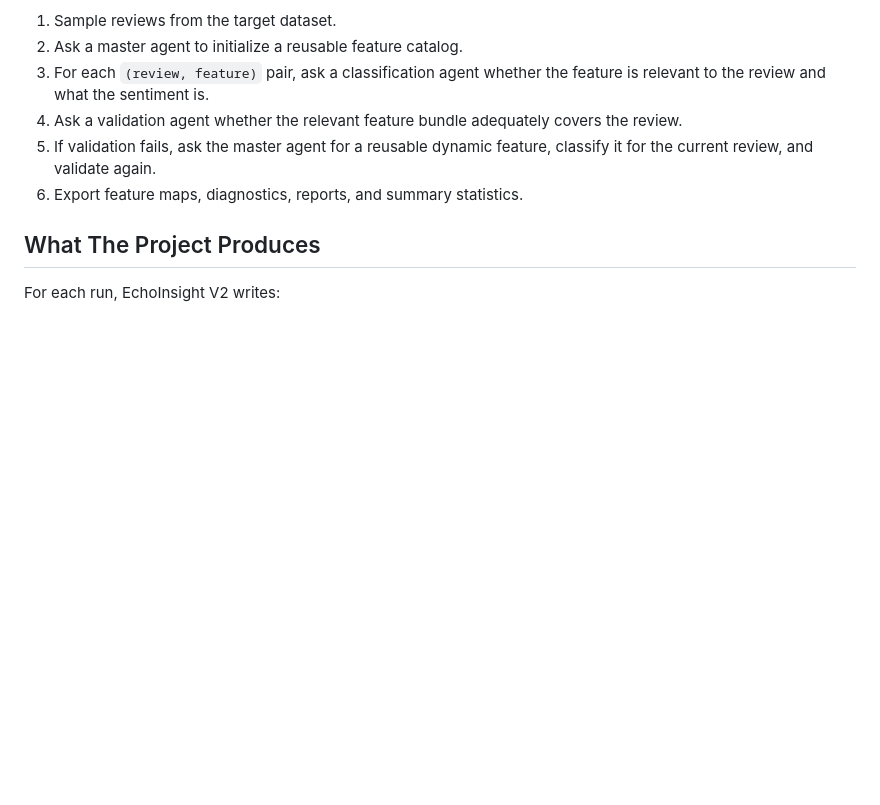
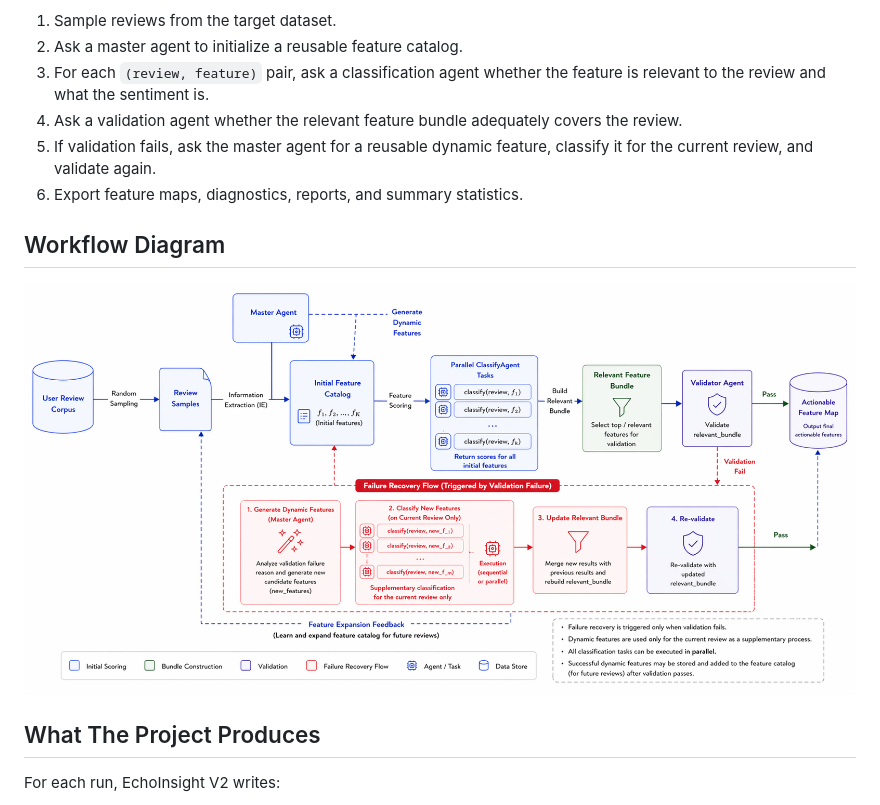
Before and after one commit to yihanguo/comp584EchoInsight, a Markdown page: README.md, the part around the change. Drawn GitHub-style; pictures changed too: assets/echoinsight_v2_workflow.jpg (added); blank space fills up the shorter version.

Commit message:
Add workflow diagram to README

```diff
--- a/README.md
+++ b/README.md
@@ -10,6 +10,10 @@ At a high level, the pipeline does this:
 4. Ask a validation agent whether the relevant feature bundle adequately covers the review.
 5. If validation fails, ask the master agent for a reusable dynamic feature, classify it for the current review, and validate again.
 6. Export feature maps, diagnostics, reports, and summary statistics.
+
+## Workflow Diagram
+
+![EchoInsight V2 workflow](assets/echoinsight_v2_workflow.jpg)
 
 ## What The Project Produces
 
```
